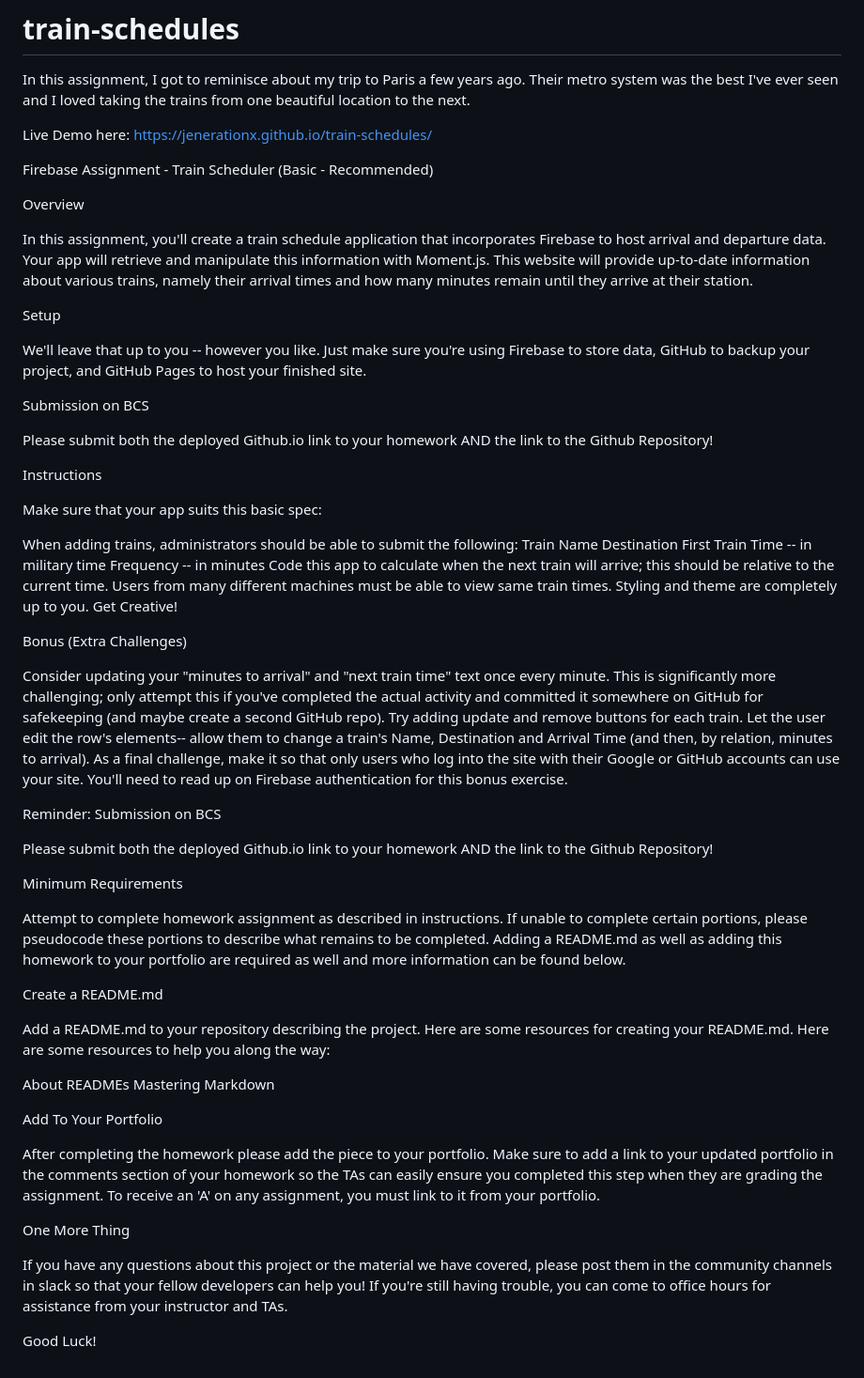
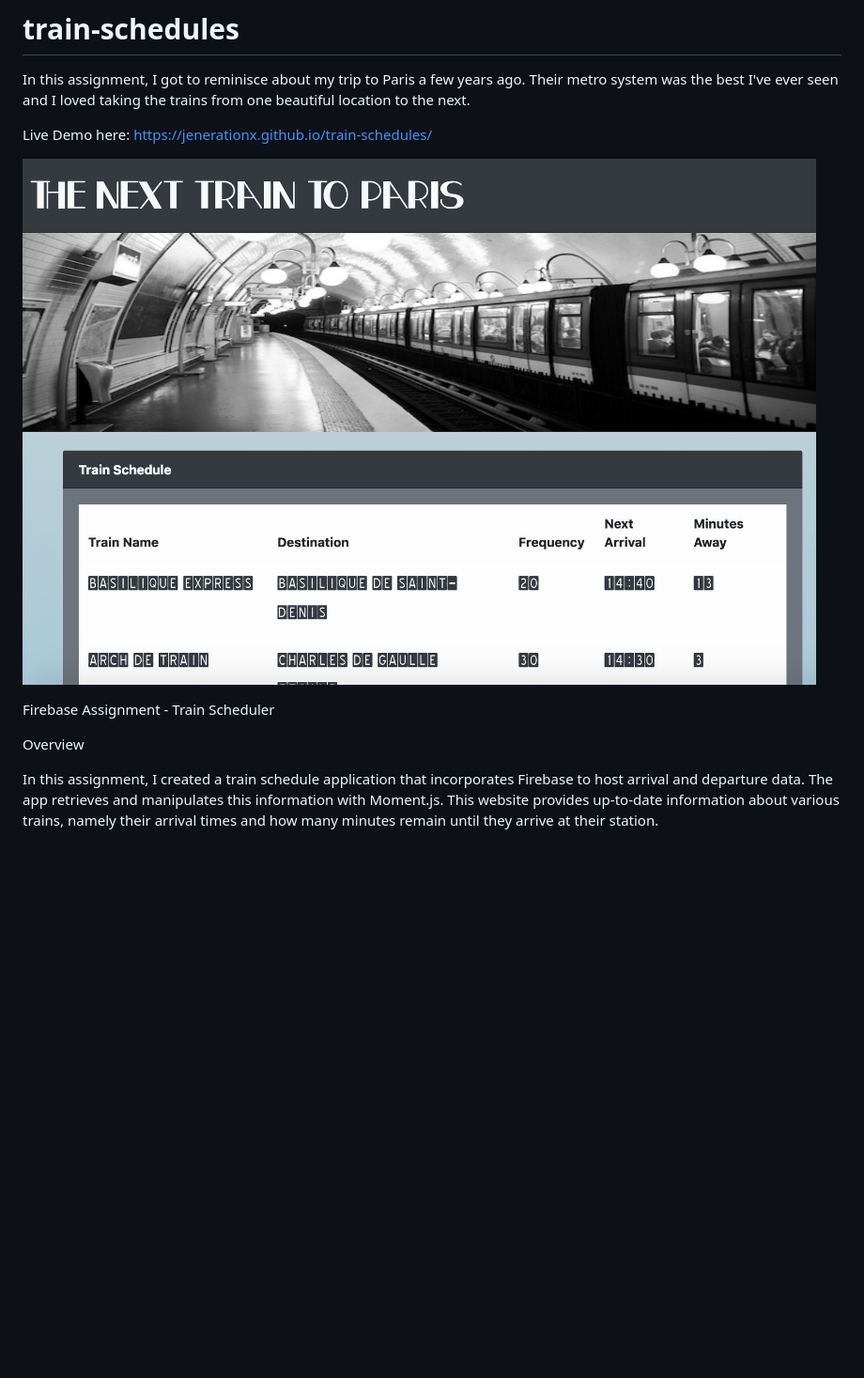
Before and after one commit to jenerationx/train-schedules, a Markdown page: README.md, the part around the change. Shown: that part at 94% size. GitHub-like rendering; pictures changed too: screenshot.png (added); blank space fills up the shorter version.

```diff
--- a/README.md
+++ b/README.md
@@ -4,60 +4,10 @@ In this assignment, I got to reminisce about my trip to Paris a few years ago.
 
 Live Demo here: https://jenerationx.github.io/train-schedules/
 
-Firebase Assignment - Train Scheduler (Basic - Recommended)
+![Screenshot of Train Scheduler](https://github.com/jenerationx/train-schedules/blob/master/screenshot.png)
+
+Firebase Assignment - Train Scheduler
 
 Overview
 
-In this assignment, you'll create a train schedule application that incorporates Firebase to host arrival and departure data. Your app will retrieve and manipulate this information with Moment.js. This website will provide up-to-date information about various trains, namely their arrival times and how many minutes remain until they arrive at their station.
-
-Setup
-
-We'll leave that up to you -- however you like. Just make sure you're using Firebase to store data, GitHub to backup your project, and GitHub Pages to host your finished site.
-
-Submission on BCS
-
-Please submit both the deployed Github.io link to your homework AND the link to the Github Repository!
-
-Instructions
-
-Make sure that your app suits this basic spec:
-
-When adding trains, administrators should be able to submit the following:
-Train Name
-Destination
-First Train Time -- in military time
-Frequency -- in minutes
-Code this app to calculate when the next train will arrive; this should be relative to the current time.
-Users from many different machines must be able to view same train times.
-Styling and theme are completely up to you. Get Creative!
-
-Bonus (Extra Challenges)
-
-Consider updating your "minutes to arrival" and "next train time" text once every minute. This is significantly more challenging; only attempt this if you've completed the actual activity and committed it somewhere on GitHub for safekeeping (and maybe create a second GitHub repo).
-Try adding update and remove buttons for each train. Let the user edit the row's elements-- allow them to change a train's Name, Destination and Arrival Time (and then, by relation, minutes to arrival).
-As a final challenge, make it so that only users who log into the site with their Google or GitHub accounts can use your site. You'll need to read up on Firebase authentication for this bonus exercise.
-
-Reminder: Submission on BCS
-
-Please submit both the deployed Github.io link to your homework AND the link to the Github Repository!
-
-Minimum Requirements
-
-Attempt to complete homework assignment as described in instructions. If unable to complete certain portions, please pseudocode these portions to describe what remains to be completed. Adding a README.md as well as adding this homework to your portfolio are required as well and more information can be found below.
-
-Create a README.md
-
-Add a README.md to your repository describing the project. Here are some resources for creating your README.md. Here are some resources to help you along the way:
-
-About READMEs
-Mastering Markdown
-
-Add To Your Portfolio
-
-After completing the homework please add the piece to your portfolio. Make sure to add a link to your updated portfolio in the comments section of your homework so the TAs can easily ensure you completed this step when they are grading the assignment. To receive an 'A' on any assignment, you must link to it from your portfolio.
-
-One More Thing
-
-If you have any questions about this project or the material we have covered, please post them in the community channels in slack so that your fellow developers can help you! If you're still having trouble, you can come to office hours for assistance from your instructor and TAs.
-
-Good Luck!
+In this assignment, I created a train schedule application that incorporates Firebase to host arrival and departure data. The app retrieves and manipulates this information with Moment.js. This website provides up-to-date information about various trains, namely their arrival times and how many minutes remain until they arrive at their station.
```
Also changed, not shown: 1 other file.
